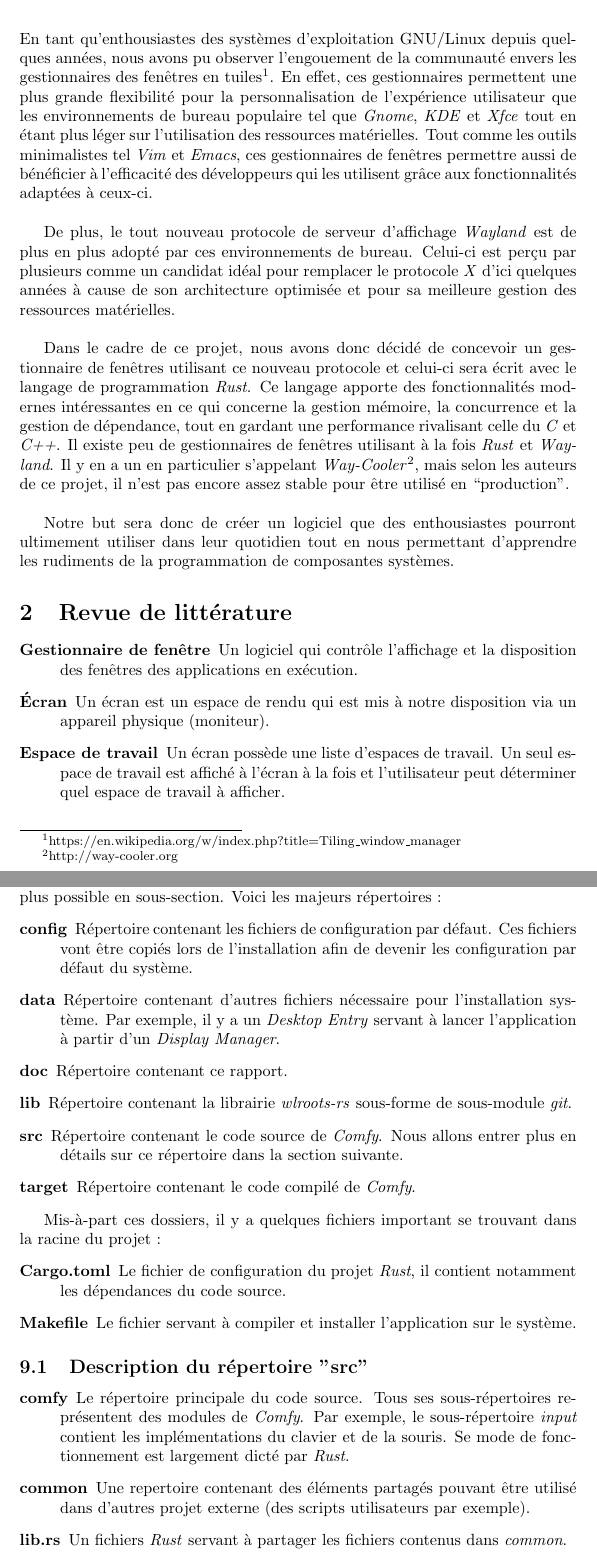
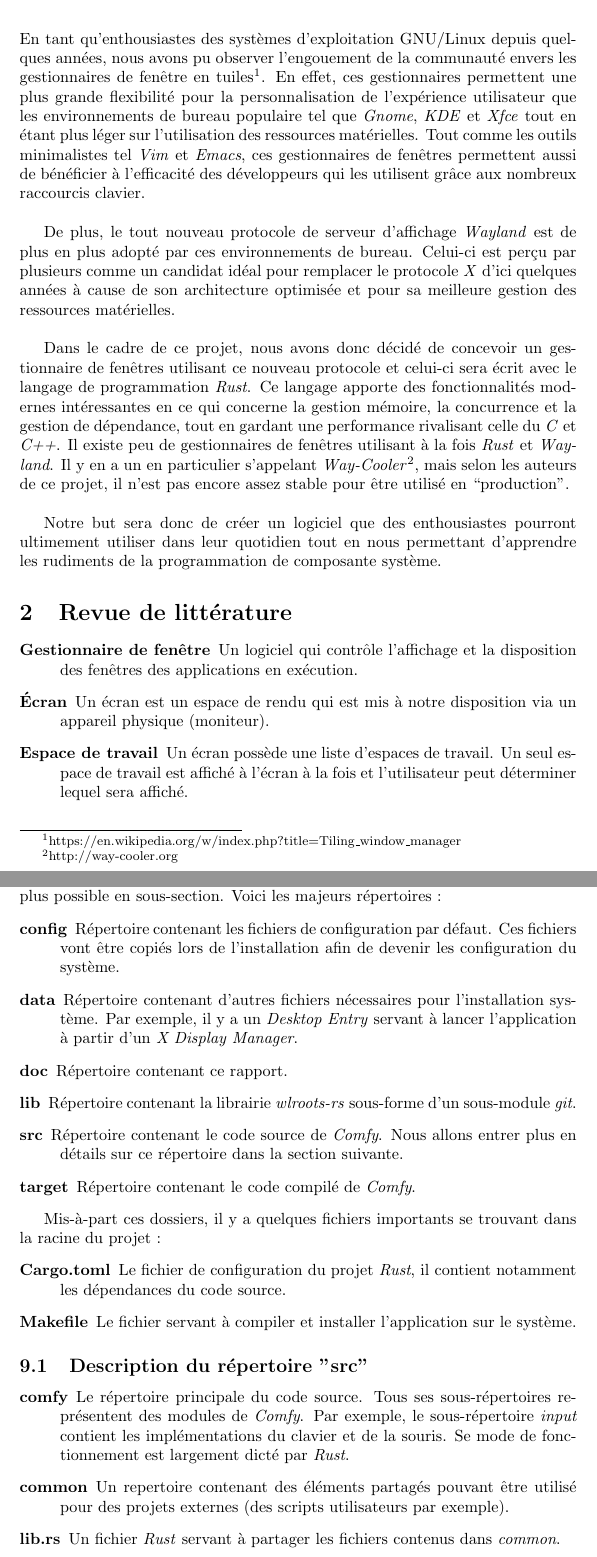
Before and after one commit to daniel-junior-dube/comfywm, a LaTeX document (doc/Comfy Window Manager.tex): two parts of pages 3 and 9 of 9, joined at a grey line, cut so that both start at the same text. Compiled offline with pdfLaTeX.

Commit message:
Correction of various  grammar mistakes

```diff
--- a/doc/Comfy Window Manager.tex
+++ b/doc/Comfy Window Manager.tex
@@ -7,7 +7,7 @@
 \usepackage{float}
 \usepackage{listings}
 
-\title{Comfy: Gestionnaire de fenêtres en tuiles}
+\title{Comfy: Gestionnaire de fenêtres par pavage}
 \author{Daniel-Junior Dubé et Félix Chabot}
 \date{Session d'automne 2018}
 
@@ -25,7 +25,7 @@
 \section{Introduction}
 \par
 \bigskip
-En tant qu'enthousiastes des systèmes d'exploitation GNU/Linux depuis quel-ques années, nous avons pu observer l’engouement de la communauté envers les gestionnaires des fenêtres en tuiles\footnote{https://en.wikipedia.org/w/index.php?title=Tiling\_window\_manager}. En effet, ces gestionnaires permettent une plus grande flexibilité pour la personnalisation de l’expérience utilisateur que les environnements de bureau populaire tel que \textit{Gnome}, \textit{KDE} et \textit{Xfce} tout en étant plus léger sur l’utilisation des ressources matérielles. Tout comme les outils minimalistes tel \textit{Vim} et \textit{Emacs}, ces gestionnaires de fenêtres permettre aussi de bénéficier à l’efficacité des développeurs qui les utilisent grâce aux fonctionnalités adaptées à ceux-ci.
+En tant qu'enthousiastes des systèmes d'exploitation GNU/Linux depuis quel-ques années, nous avons pu observer l’engouement de la communauté envers les gestionnaires de fenêtre en tuiles\footnote{https://en.wikipedia.org/w/index.php?title=Tiling\_window\_manager}. En effet, ces gestionnaires permettent une plus grande flexibilité pour la personnalisation de l’expérience utilisateur que les environnements de bureau populaire tel que \textit{Gnome}, \textit{KDE} et \textit{Xfce} tout en étant plus léger sur l’utilisation des ressources matérielles. Tout comme les outils minimalistes tel \textit{Vim} et \textit{Emacs}, ces gestionnaires de fenêtres permettent aussi de bénéficier à l’efficacité des développeurs qui les utilisent grâce aux nombreux raccourcis clavier.
 
 \par
 \bigskip
@@ -37,17 +37,12 @@ Dans le cadre de ce projet, nous avons donc décidé de concevoir un gestionnair
 
 \par
 \bigskip
-Notre but sera donc de créer un logiciel que des enthousiastes pourront ultimement utiliser dans leur quotidien tout en nous permettant d’apprendre les rudiments de la programmation de composantes systèmes.
+Notre but sera donc de créer un logiciel que des enthousiastes pourront ultimement utiliser dans leur quotidien tout en nous permettant d’apprendre les rudiments de la programmation de composante système.
 
 \section{Revue de littérature}
 \begin{description}
-	\item [Gestionnaire de fenêtre] Un logiciel qui contrôle l’affichage et la
-		disposition des fenêtres des applications en exécution.
-	\item [Écran] Un écran est un espace de rendu qui est mis à notre
-		disposition via un appareil physique (moniteur).
-	\item [Espace de travail] Un écran possède une liste d’espaces de travail.
-		Un seul espace de travail est affiché à l’écran à la fois et l'utilisateur peut déterminer quel espace de travail à afficher.
-	\item [Fenêtre] Une fenêtre est une feuille dans l’arbre de disposition.
-		Elle est donc l’espace réservé à l’affichage du rendu d’une application
-		en exécution.
+	\item [Gestionnaire de fenêtre] Un logiciel qui contrôle l’affichage et la disposition des fenêtres des applications en exécution.
+	\item [Écran] Un écran est un espace de rendu qui est mis à notre disposition via un appareil physique (moniteur).
+	\item [Espace de travail] Un écran possède une liste d’espaces de travail. Un seul espace de travail est affiché à l’écran à la fois et l'utilisateur peut déterminer lequel sera affiché.
+	\item [Fenêtre] Une fenêtre est une feuille dans l’arbre de disposition. Elle est donc l’espace réservé à l’affichage du rendu d’une application en exécution.
 	\item [Gestionnaire de disposition de fenêtres]
@@ -173,15 +157,15 @@ Ce fichier représente les attributs visuels personnalisables de l'application.
 \section{Organisation du code source}
 Le projet étant d'une taille considérable, nous avons essayé de le subdiviser le plus possible en sous-section. Voici les majeurs répertoires :
 \begin{description}
-	\item [config] Répertoire contenant les fichiers de configuration par défaut. Ces fichiers vont être copiés lors de l'installation afin de devenir les configuration par défaut du système.
-	\item [data] Répertoire contenant d'autres fichiers nécessaire pour l'installation sys-tème. Par exemple, il y a un \textit{Desktop Entry} servant à lancer l'application à partir d'un \textit{Display Manager}.
+	\item [config] Répertoire contenant les fichiers de configuration par défaut. Ces fichiers vont être copiés lors de l'installation afin de devenir les configuration du système.
+	\item [data] Répertoire contenant d'autres fichiers nécessaires pour l'installation sys-tème. Par exemple, il y a un \textit{Desktop Entry} servant à lancer l'application à partir d'un \textit{X Display Manager}.
 	\item [doc] Répertoire contenant ce rapport.
-	\item [lib] Répertoire contenant la librairie \textit{wlroots-rs} sous-forme de sous-module \textit{git}.
+	\item [lib] Répertoire contenant la librairie \textit{wlroots-rs} sous-forme d'un sous-module \textit{git}.
 	\item [src] Répertoire contenant le code source de \textit{Comfy}. Nous allons entrer plus en détails sur ce répertoire dans la section suivante.
 	\item [target] Répertoire contenant le code compilé de \textit{Comfy}.
 \end{description}
 
-Mis-à-part ces dossiers, il y a quelques fichiers important se trouvant dans la racine du projet :
+Mis-à-part ces dossiers, il y a quelques fichiers importants se trouvant dans la racine du projet :
 \begin{description}
 	\item [Cargo.toml] Le fichier de configuration du projet \textit{Rust}, il contient notamment les dépendances du code source.
 	\item [Makefile] Le fichier servant à compiler et installer l'application sur le système.
@@ -189,8 +173,8 @@ Mis-à-part ces dossiers, il y a quelques fichiers important se trouvant dans la
 \subsection{Description du répertoire "src"}
 \begin{description}
 	\item [comfy] Le répertoire principale du code source. Tous ses sous-répertoires re-présentent des modules de \textit{Comfy}. Par exemple, le sous-répertoire \textit{input} contient les implémentations du clavier et de la souris. Se mode de fonctionnement est largement dicté par \textit{Rust}.
-	\item [common] Une repertoire contenant des éléments partagés pouvant être utilisé dans d'autres projet externe (des scripts utilisateurs par exemple).
-	\item [lib.rs] Un fichiers \textit{Rust} servant à partager les fichiers contenus dans \textit{common}.
+	\item [common] Un repertoire contenant des éléments partagés pouvant être utilisé pour des projets externes (des scripts utilisateurs par exemple).
+	\item [lib.rs] Un fichier \textit{Rust} servant à partager les fichiers contenus dans \textit{common}.
 \end{description}
 \section{Conclusion}
 
```
Also changed, not shown: doc/Comfy Window Manager.tex (39 more changed lines).
